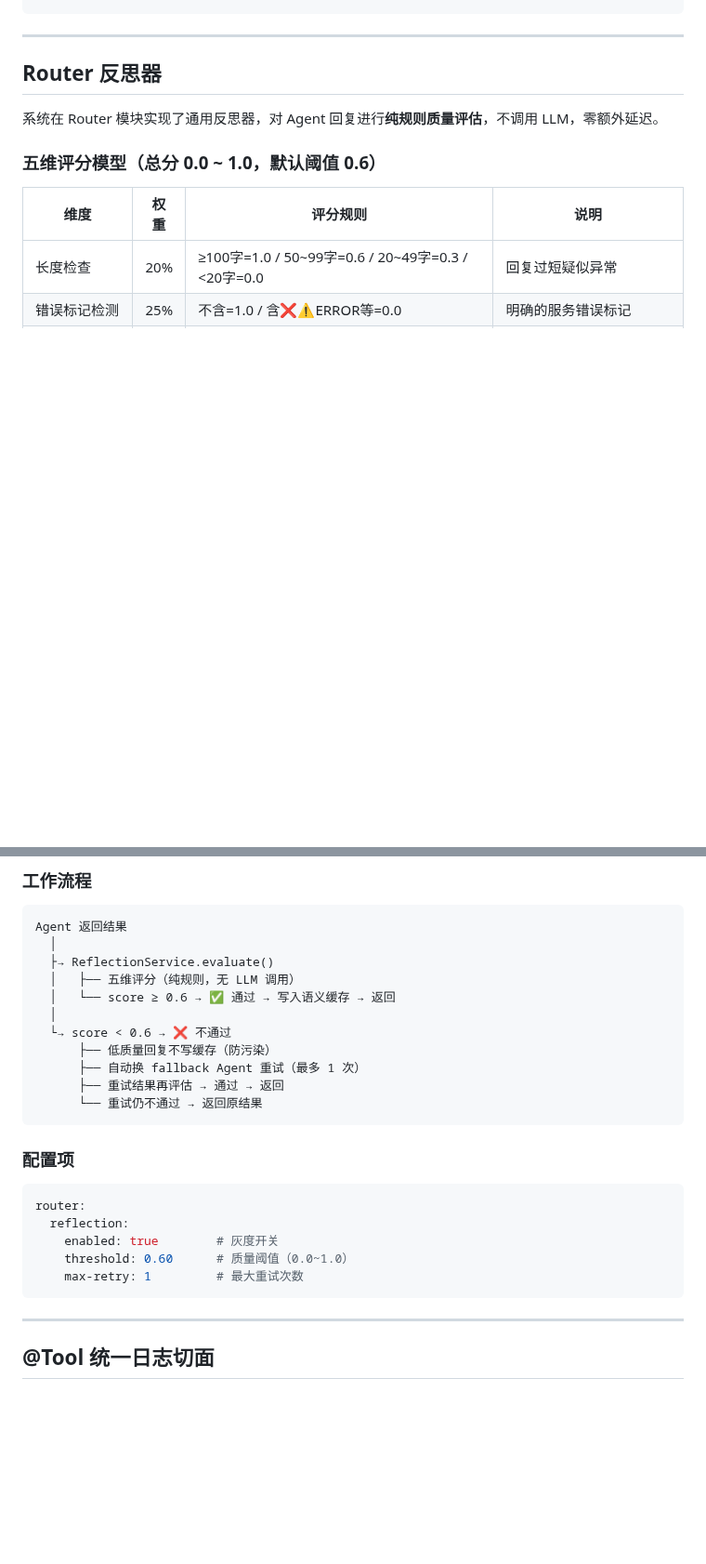
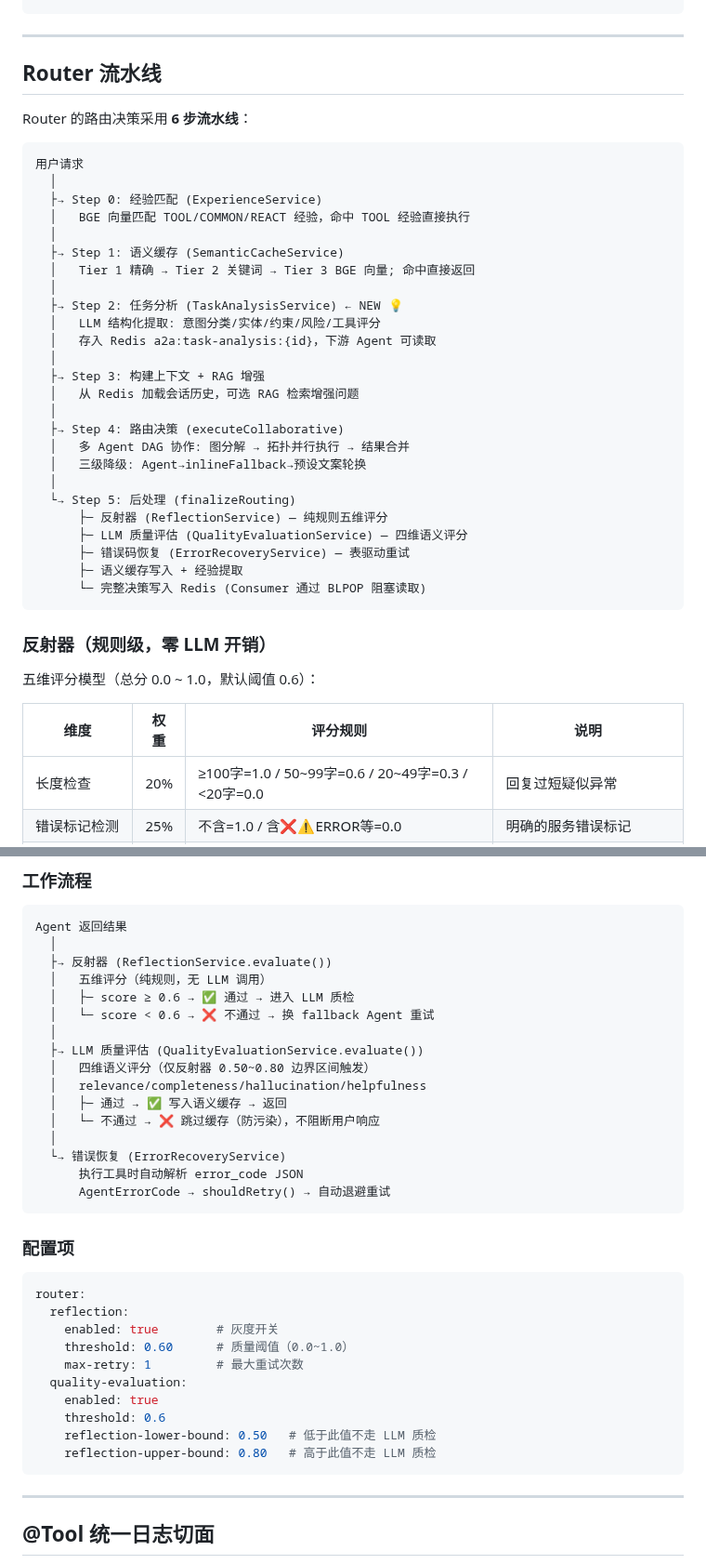
Before and after one commit to Yu-hk/SmartAssistant, a Markdown page: README.md, 2 parts joined by grey strips. Shown at 93% size. GitHub-like rendering; blank space fills up the shorter version.

````diff
--- a/README.md
+++ b/README.md
@@ -266,11 +276,41 @@ $env:PGPASSWORD='postgres123'; & "C:\Program Files\PostgreSQL\18\bin\psql.exe" -
 
 ---
 
-## Router 反思器
+## Router 流水线
 
-系统在 Router 模块实现了通用反思器，对 Agent 回复进行**纯规则质量评估**，不调用 LLM，零额外延迟。
+Router 的路由决策采用 **6 步流水线**：
 
-### 五维评分模型（总分 0.0 ~ 1.0，默认阈值 0.6）
+```
+用户请求
+  │
+  ├→ Step 0: 经验匹配 (ExperienceService)
+  │   BGE 向量匹配 TOOL/COMMON/REACT 经验，命中 TOOL 经验直接执行
+  │
+  ├→ Step 1: 语义缓存 (SemanticCacheService)
+  │   Tier 1 精确 → Tier 2 关键词 → Tier 3 BGE 向量; 命中直接返回
+  │
+  ├→ Step 2: 任务分析 (TaskAnalysisService) ← NEW 💡
+  │   LLM 结构化提取: 意图分类/实体/约束/风险/工具评分
+  │   存入 Redis a2a:task-analysis:{id}，下游 Agent 可读取
+  │
+  ├→ Step 3: 构建上下文 + RAG 增强
+  │   从 Redis 加载会话历史，可选 RAG 检索增强问题
+  │
+  ├→ Step 4: 路由决策 (executeCollaborative)
+  │   多 Agent DAG 协作: 图分解 → 拓扑并行执行 → 结果合并
+  │   三级降级: Agent→inlineFallback→预设文案轮换
+  │
+  └→ Step 5: 后处理 (finalizeRouting)
+      ├─ 反射器 (ReflectionService) — 纯规则五维评分
+      ├─ LLM 质量评估 (QualityEvaluationService) — 四维语义评分
+      ├─ 错误码恢复 (ErrorRecoveryService) — 表驱动重试
+      ├─ 语义缓存写入 + 经验提取
+      └─ 完整决策写入 Redis (Consumer 通过 BLPOP 阻塞读取)
+```
+
+### 反射器（规则级，零 LLM 开销）
+
+五维评分模型（总分 0.0 ~ 1.0，默认阈值 0.6）：
 
 | 维度 | 权重 | 评分规则 | 说明 |
 |------|:----:|----------|------|
@@ -285,15 +325,20 @@ $env:PGPASSWORD='postgres123'; & "C:\Program Files\PostgreSQL\18\bin\psql.exe" -
 ```
 Agent 返回结果
   │
-  ├→ ReflectionService.evaluate()
-  │   ├── 五维评分（纯规则，无 LLM 调用）
-  │   └── score ≥ 0.6 → ✅ 通过 → 写入语义缓存 → 返回
+  ├→ 反射器 (ReflectionService.evaluate())
+  │   五维评分（纯规则，无 LLM 调用）
+  │   ├─ score ≥ 0.6 → ✅ 通过 → 进入 LLM 质检
+  │   └─ score < 0.6 → ❌ 不通过 → 换 fallback Agent 重试
   │
-  └→ score < 0.6 → ❌ 不通过
-      ├── 低质量回复不写缓存（防污染）
-      ├── 自动换 fallback Agent 重试（最多 1 次）
-      ├── 重试结果再评估 → 通过 → 返回
-      └── 重试仍不通过 → 返回原结果
+  ├→ LLM 质量评估 (QualityEvaluationService.evaluate())
+  │   四维语义评分（仅反射器 0.50~0.80 边界区间触发）
+  │   relevance/completeness/hallucination/helpfulness
+  │   ├─ 通过 → ✅ 写入语义缓存 → 返回
+  │   └─ 不通过 → ❌ 跳过缓存（防污染），不阻断用户响应
+  │
+  └→ 错误恢复 (ErrorRecoveryService)
+      执行工具时自动解析 error_code JSON
+      AgentErrorCode → shouldRetry() → 自动退避重试
 ```
 
 ### 配置项
@@ -304,6 +349,11 @@ router:
     enabled: true        # 灰度开关
     threshold: 0.60      # 质量阈值（0.0~1.0）
     max-retry: 1         # 最大重试次数
+  quality-evaluation:
+    enabled: true
+    threshold: 0.6
+    reflection-lower-bound: 0.50   # 低于此值不走 LLM 质检
+    reflection-upper-bound: 0.80   # 高于此值不走 LLM 质检
 ```
 
 ---
````
Also changed, not shown: other parts of README.md (+55 -34 lines).
